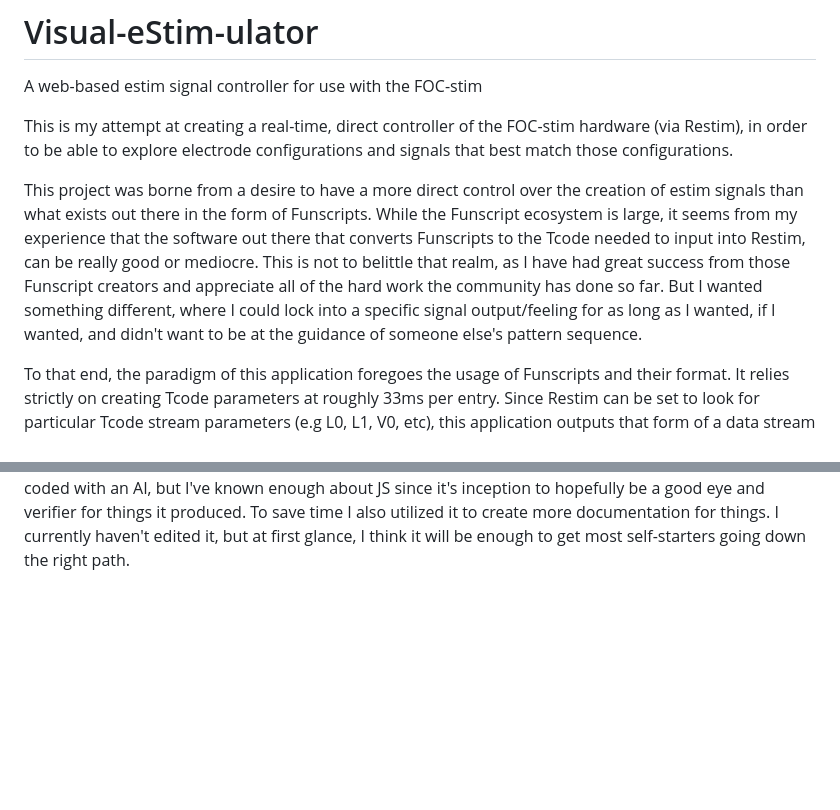
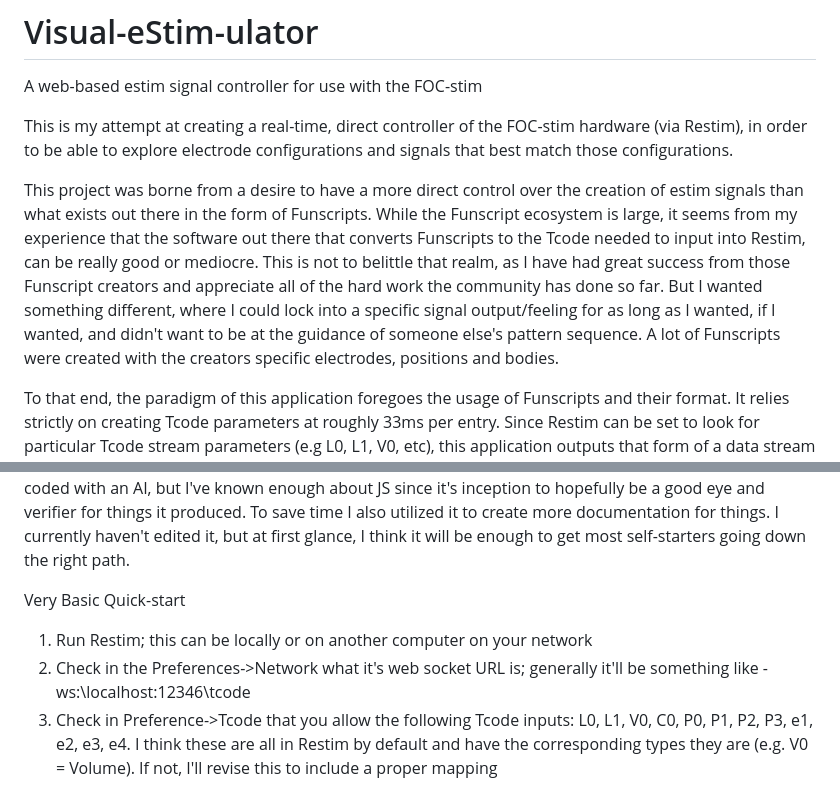
Before and after one commit to marleyzig/Visual-eStim-ulator, a Markdown page: README.md, 2 parts joined by grey strips. GitHub-like rendering; blank space fills up the shorter version.

Commit message:
Revise README for clarity and additional instructions
Updated the README to clarify the project's purpose and usage instructions, including details about the application architecture and setup requirements.

```diff
--- a/README.md
+++ b/README.md
@@ -3,7 +3,7 @@ A web-based estim signal controller for use with the FOC-stim
 
 This is my attempt at creating a real-time, direct controller of the FOC-stim hardware (via Restim), in order to be able to explore electrode configurations and signals that best match those configurations.
 
-This project was borne from a desire to have a more direct control over the creation of estim signals than what exists out there in the form of Funscripts. While the Funscript ecosystem is large, it seems from my experience that the software out there that converts Funscripts to the Tcode needed to input into Restim, can be really good or mediocre. This is not to belittle that realm, as I have had great success from those Funscript creators and appreciate all of the hard work the community has done so far.  But I wanted something different, where I could lock into a specific signal output/feeling for as long as I wanted, if I wanted, and didn't want to be at the guidance of someone else's pattern sequence.
+This project was borne from a desire to have a more direct control over the creation of estim signals than what exists out there in the form of Funscripts. While the Funscript ecosystem is large, it seems from my experience that the software out there that converts Funscripts to the Tcode needed to input into Restim, can be really good or mediocre. This is not to belittle that realm, as I have had great success from those Funscript creators and appreciate all of the hard work the community has done so far.  But I wanted something different, where I could lock into a specific signal output/feeling for as long as I wanted, if I wanted, and didn't want to be at the guidance of someone else's pattern sequence. A lot of Funscripts were created with the creators specific electrodes, positions and bodies.
 
 To that end, the paradigm of this application foregoes the usage of Funscripts and their format. It relies strictly on creating Tcode parameters at roughly 33ms per entry. Since Restim can be set to look for particular Tcode stream parameters (e.g L0, L1, V0, etc), this application outputs that form of a data stream across a web socket directly to Restim. Thus, creating patterns and sequences for existing videos would need to begin anew. Furthermore, while facets of the application function similarly to audio waveform generation, there is no audio generation at all; it is strictly a data stream that is expected to go directly to Restim. So Stereostim boxes will only work with this if you configure Restim to output to an audio-based stereostim device.  For best results with this, you'll want a FOC-stim hardware device, ideally a v4 (with four outputs) so you can utilize both the 3-phase and 4-phases modes of this application.
 
@@ -14,3 +14,9 @@ This should be considered BETA level software, but I hope it is somewhat refined
 Currently my local web server is in a dockerized container on a Linux system on my own network. However for Windows users, a similar setup can be had for yourself.  I would suggest Googling "setting up an Apache web server in docker on Windows" to start your research. In a nutshell, you'll need to install WSL (Windows subsystem for Linux), then Docker Desktop for Windows. Once that is all going good, I find it easiest to create a Dockerfile to create/run the Apache web server. Once that is good, you'll just need to copy these files into a directory in the web folder of your container.
 
 This is my first take at this, and there will be some rough edges. There will be some facets between the 3-phase and 4-phase decks that are similar, but perhaps worded differently. This is because I began with an audio-based version of this (basically similar to how Electron and other current projects work) and used that as the foundation for the 3-phase facet. Eventually phased out the audio aspects of things, dug into how Restim interpreted incoming 3 and 4 phase signals and built out the 4-phase side.  This was tag-team coded with an AI, but I've known enough about JS since it's inception to hopefully be a good eye and verifier for things it produced. To save time I also utilized it to create more documentation for things. I currently haven't edited it, but at first glance, I think it will be enough to get most self-starters going down the right path.
+
+Very Basic Quick-start
+
+1. Run Restim; this can be locally or on another computer on your network
+2. Check in the Preferences->Network what it's web socket URL is; generally it'll be something like - ws:\\localhost:12346\tcode
+3. Check in Preference->Tcode that you allow the following Tcode inputs:  L0, L1, V0, C0, P0, P1, P2, P3, e1, e2, e3, e4.  I think these are all in Restim by default and have the corresponding types they are (e.g. V0 = Volume). If not, I'll revise this to include a proper mapping
```
